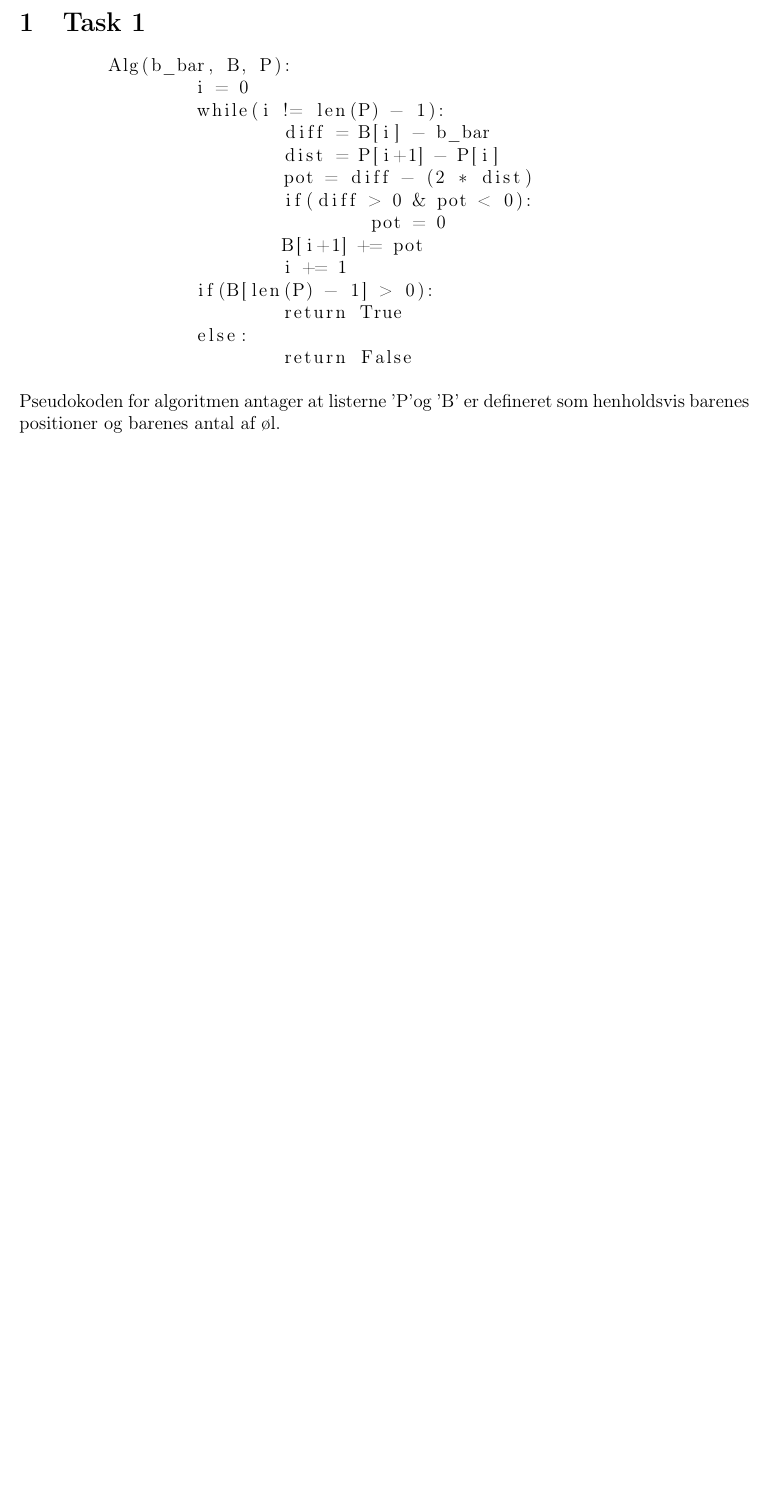
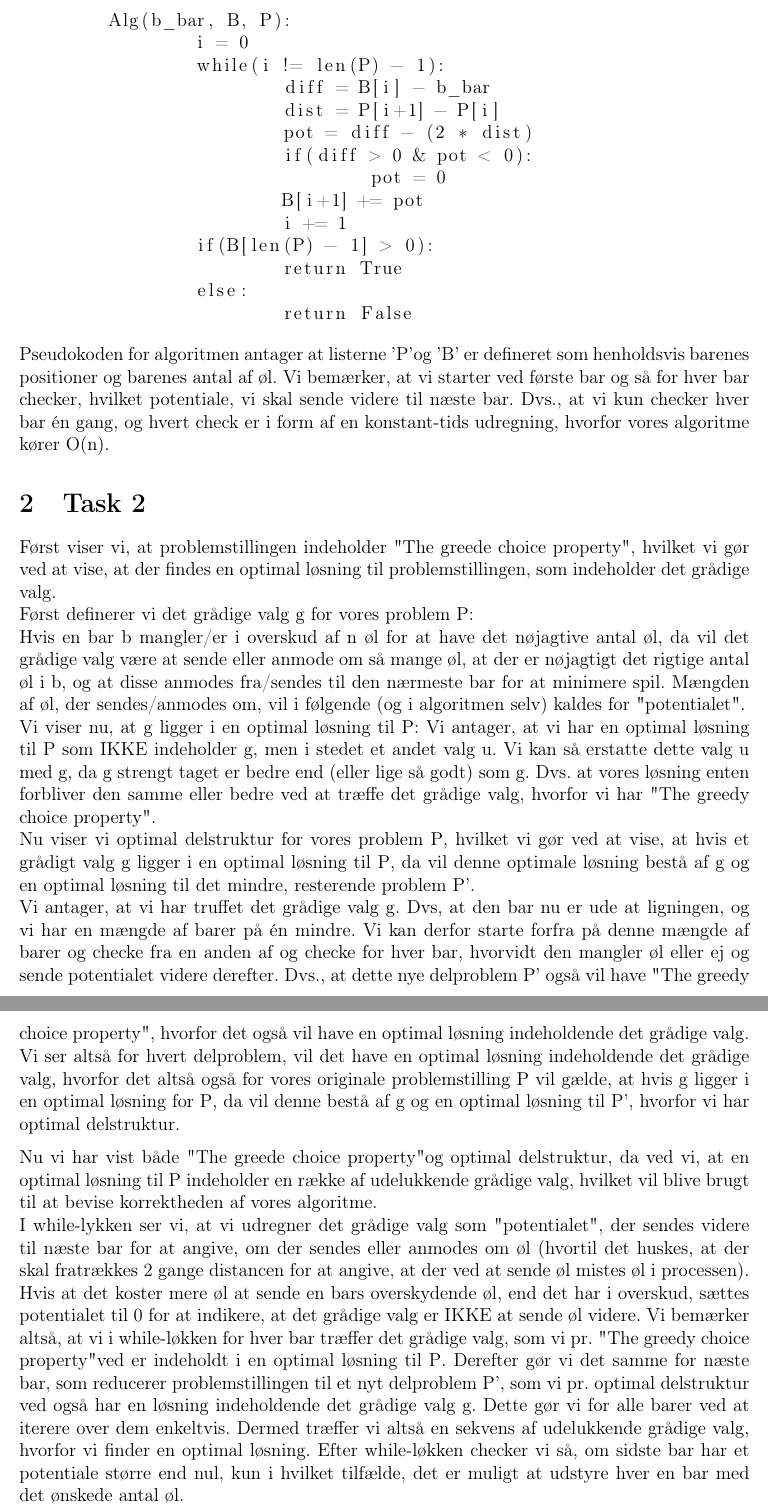
Before and after one commit to Snapzie/AD, a LaTeX document (A3/LaTex/master.tex, which reads A3/LaTex/Tasks/Task1.tex, A3/LaTex/Tasks/Task2.tex): part of page 2 of 2 before the commit and two parts of pages 2 and 3 of 3 after it, the two joined at a grey line, cut at the place of the change, the shorter picture padded with empty space. Compiled offline with pdfLaTeX.

Commit message:
Task 2 og lidt i 1

```diff
--- a/A3/LaTex/Tasks/Task1.tex
+++ b/A3/LaTex/Tasks/Task1.tex
@@ -16,3 +16,4 @@
 			return False
 \end{lstlisting}
 Pseudokoden for algoritmen antager at listerne 'P'og 'B' er defineret som henholdsvis barenes positioner og barenes antal af øl.
+Vi bemærker, at vi starter ved første bar og så for hver bar checker, hvilket potentiale, vi skal sende videre til næste bar. Dvs., at vi kun checker hver bar én gang, og hvert check er i form af en konstant-tids udregning, hvorfor vores algoritme kører O(n).
--- /dev/null
+++ b/A3/LaTex/Tasks/Task2.tex
@@ -0,0 +1,15 @@
+\section{Task 2}
+
+Først viser vi, at problemstillingen indeholder "The greede choice property", hvilket vi gør ved at vise, at der findes en optimal løsning til problemstillingen, som indeholder det grådige valg.\\
+Først definerer vi det grådige valg \text{g} for vores problem \text{P}:\\
+Hvis en bar \text{b} mangler/er i overskud af \text{n} øl for at have det nøjagtive antal øl, da vil det grådige valg være at sende eller anmode om så mange øl, at der er nøjagtigt det rigtige antal øl i \text{b}, og at disse anmodes fra/sendes til den nærmeste bar for at minimere spil. Mængden af øl, der sendes/anmodes om, vil i følgende (og i algoritmen selv) kaldes for "potentialet".\\
+Vi viser nu, at \text{g} ligger i en optimal løsning til \text{P}:
+Vi antager, at vi har en optimal løsning til \text{P} som IKKE indeholder \text{g}, men i stedet et andet valg \text{u}. Vi kan så erstatte dette valg \text{u} med \text{g}, da \text{g} strengt taget er bedre end (eller lige så godt) som \text{g}. Dvs. at vores løsning enten forbliver den samme eller bedre ved at træffe det grådige valg, hvorfor vi har "The greedy choice property".\\
+Nu viser vi optimal delstruktur for vores problem \text{P}, hvilket vi gør ved at vise, at hvis et grådigt valg \text{g} ligger i en optimal løsning til \text{P}, da vil denne optimale løsning bestå af \text{g} og en optimal løsning til det mindre, resterende problem \text{P'}.\\
+Vi antager, at vi har truffet det grådige valg \text{g}.
+Dvs, at den bar nu er ude at ligningen, og vi har en mængde af barer på én mindre. Vi kan derfor starte forfra på denne mængde af barer og checke fra en anden af og checke for hver bar, hvorvidt den mangler øl eller ej og sende potentialet videre derefter. Dvs., at dette nye delproblem \text{P'} også vil have "The greedy choice property", hvorfor det også vil have en optimal løsning indeholdende det grådige valg. Vi ser altså for hvert delproblem, vil det have en optimal løsning indeholdende det grådige valg, hvorfor det altså også for vores originale problemstilling \text{P} vil gælde, at hvis \text{g} ligger i en optimal løsning for \text{P}, da vil denne bestå af \text{g} og en optimal løsning til \text{P'}, hvorfor vi har optimal delstruktur.
+
+Nu vi har vist både "The greede choice property" og optimal delstruktur, da ved vi, at en optimal løsning til \text{P} indeholder en række af udelukkende grådige valg, hvilket vil blive brugt til at bevise korrektheden af vores algoritme.\\
+I while-lykken ser vi, at vi udregner det grådige valg som "potentialet", der sendes videre til næste bar for at angive, om der sendes eller anmodes om øl (hvortil det huskes, at der skal fratrækkes 2 gange distancen for at angive, at der ved at sende øl mistes øl i processen). Hvis at det koster mere øl at sende en bars overskydende øl, end det har i overskud, sættes potentialet til 0 for at indikere, at det grådige valg er IKKE at sende øl videre.
+Vi bemærker altså, at vi i while-løkken for hver bar træffer det grådige valg, som vi pr. "The greedy choice property" ved er indeholdt i en optimal løsning til \text{P}. Derefter gør vi det samme for næste bar, som reducerer problemstillingen til et nyt delproblem \text{P'}, som vi pr. optimal delstruktur ved også har en løsning indeholdende det grådige valg \text{g}. Dette gør vi for alle barer ved at iterere over dem enkeltvis. Dermed træffer vi altså en sekvens af udelukkende grådige valg, hvorfor vi finder en optimal løsning.
+Efter while-løkken checker vi så, om sidste bar har et potentiale større end nul, kun i hvilket tilfælde, det er muligt at udstyre hver en bar med det ønskede antal øl.
--- a/A3/LaTex/master.tex
+++ b/A3/LaTex/master.tex
@@ -39,7 +39,7 @@
         \setcounter{page}{1}
         %\include{Tasks/Introduction}
         \input{Tasks/Task1}
-        %\input{Tasks/Task_2}
+        \input{Tasks/Task2}
         %\input{Tasks/Task_3}
         %\includepdf[pages=-, offset=-30 50]{Materials/DPsarah.pdf}
         %\includepdf[pages=-, offset=-30 50]{Materials/DPTorben.pdf}
```
